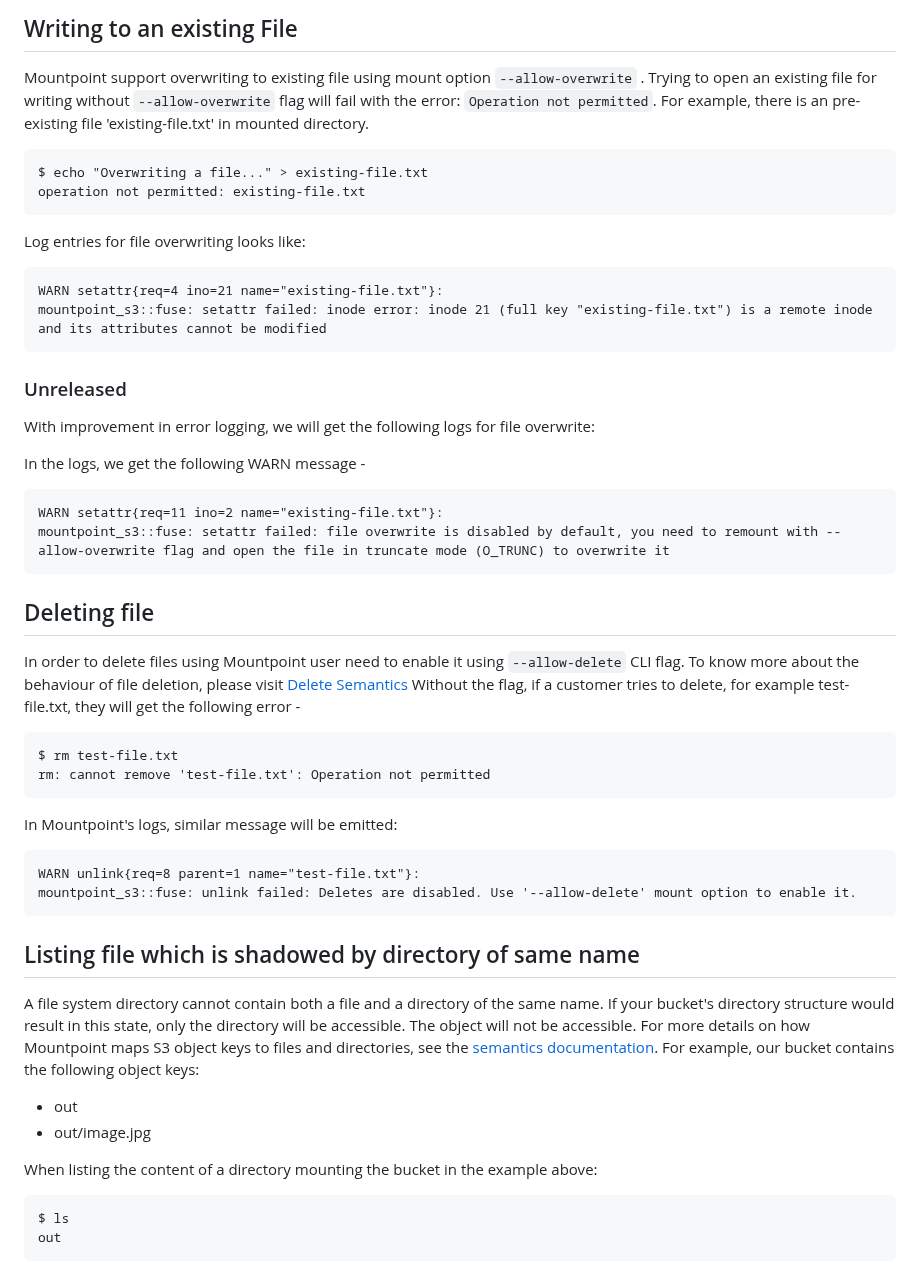
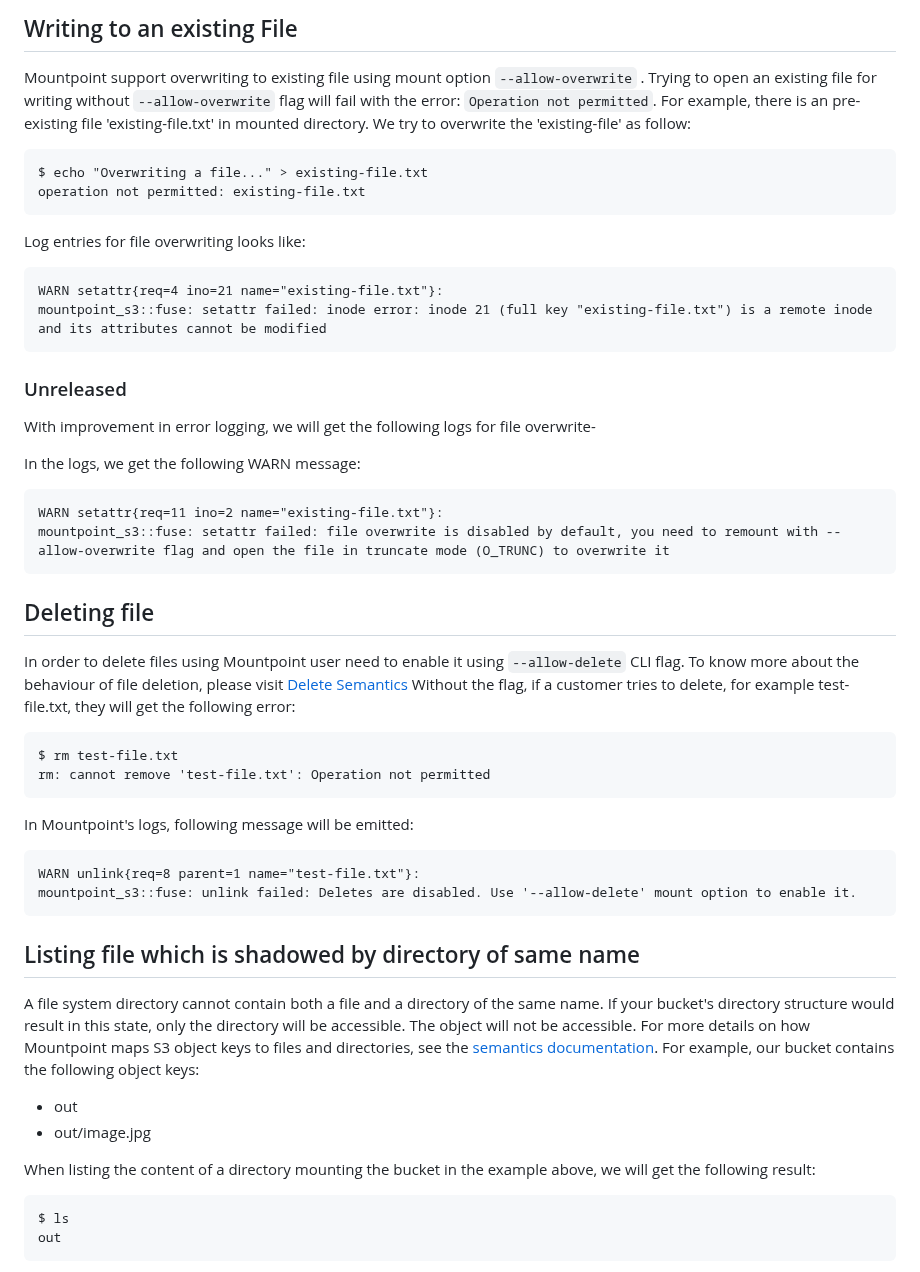
Before and after one commit to awslabs/mountpoint-s3, a Markdown page: doc/TROUBLESHOOTING.md, the part around the change. Drawn GitHub-style.

Commit message:
Corrected sentence syntax
Signed-off-by: Ankit Saurabh <sauraank@amazon.co.uk>

````diff
--- a/doc/TROUBLESHOOTING.md
+++ b/doc/TROUBLESHOOTING.md
@@ -28,7 +28,7 @@ mountpoint_s3::fuse: write failed:upload error: out of order write NOT supported
 
 Mountpoint support overwriting to existing file using mount option `--allow-overwrite` .
 Trying to open an existing file for writing without `--allow-overwrite`  flag will fail with the error: `Operation not permitted`.
-For example, there is an pre-existing file 'existing-file.txt' in mounted directory.
+For example, there is an pre-existing file 'existing-file.txt' in mounted directory. We try to overwrite the 'existing-file' as follow:
 
 ```
 $ echo "Overwriting a file..." > existing-file.txt
@@ -44,9 +44,9 @@ mountpoint_s3::fuse: setattr failed: inode error: inode 21 (full key "existing-f
 
 ### Unreleased
 
-With improvement in error logging, we will get the following logs for file overwrite:
+With improvement in error logging, we will get the following logs for file overwrite-
 
-In the logs, we get the following WARN message -
+In the logs, we get the following WARN message:
 
 ```
 WARN setattr{req=11 ino=2 name="existing-file.txt"}:
@@ -56,14 +56,14 @@ mountpoint_s3::fuse: setattr failed: file overwrite is disabled by default, you
 ## Deleting file
 
 In order to delete files using Mountpoint user need to enable it using `--allow-delete` CLI flag. To know more about the behaviour of file deletion, please visit [Delete Semantics](https://github.com/awslabs/mountpoint-s3/blob/main/doc/SEMANTICS.md#deletes)
-Without the flag, if a customer tries to delete, for example test-file.txt, they will get the following error -
+Without the flag, if a customer tries to delete, for example test-file.txt, they will get the following error:
 
 ```
 $ rm test-file.txt
 rm: cannot remove 'test-file.txt': Operation not permitted
 ```
 
-In Mountpoint's logs, similar message will be emitted:
+In Mountpoint's logs, following message will be emitted:
 
 ```
 WARN unlink{req=8 parent=1 name="test-file.txt"}:
@@ -79,7 +79,7 @@ For example, our bucket contains the following object keys:
 * out
 * out/image.jpg
 
-When listing the content of a directory mounting the bucket in the example above:
+When listing the content of a directory mounting the bucket in the example above, we will get the following result:
 
 ```
 $ ls
````
